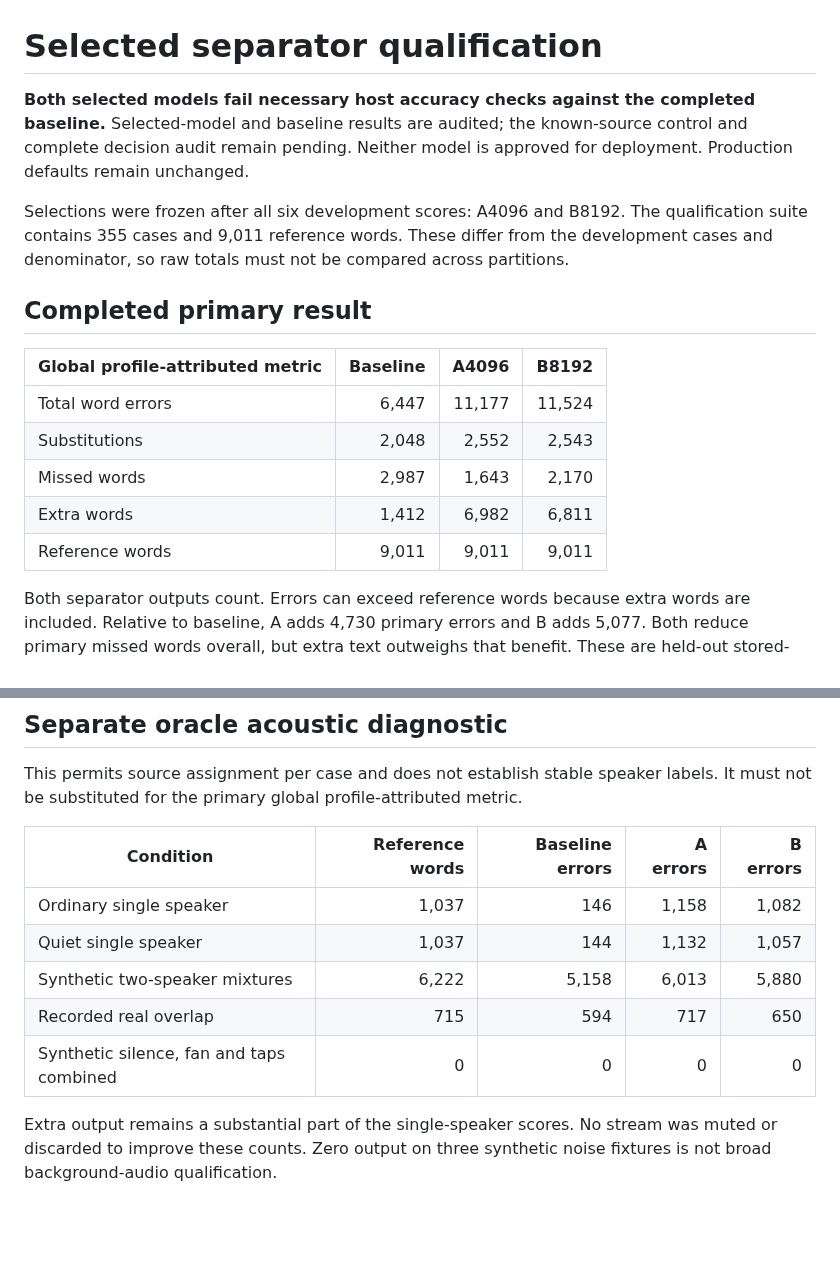
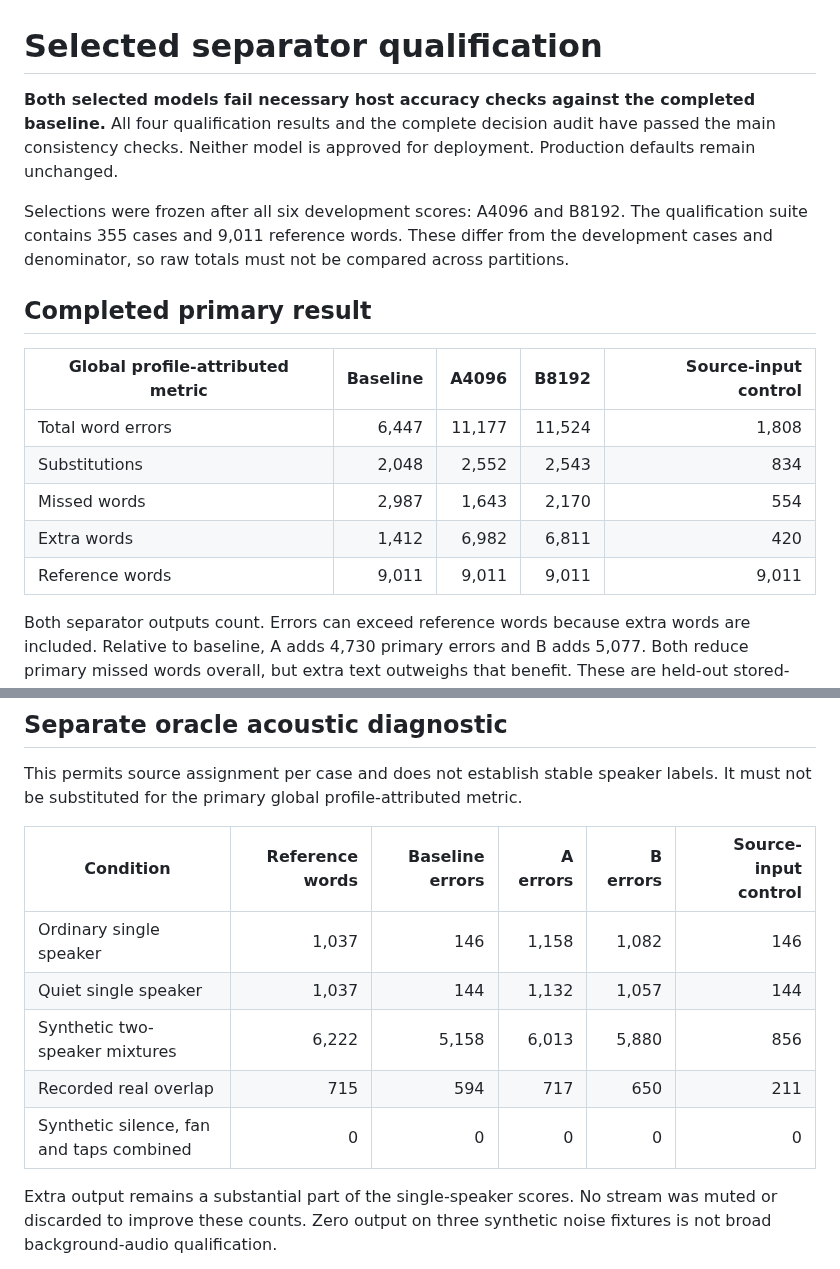
Before and after one commit to CadenGithubB/HardwareOne_Speech_To_Text, a Markdown page: docs/STT_SEPARATOR_QUALIFICATION.md, 2 parts joined by grey strips. GitHub-like rendering; blank space fills up the shorter version.

Commit message:
Complete qualification control audit and preserve rejected defaults

```diff
--- a/docs/STT_SEPARATOR_QUALIFICATION.md
+++ b/docs/STT_SEPARATOR_QUALIFICATION.md
@@ -1,18 +1,18 @@
 # Selected separator qualification
 
-**Both selected models fail necessary host accuracy checks against the completed baseline.** Selected-model and baseline results are audited; the known-source control and complete decision audit remain pending. Neither model is approved for deployment. Production defaults remain unchanged.
+**Both selected models fail necessary host accuracy checks against the completed baseline.** All four qualification results and the complete decision audit have passed the main consistency checks. Neither model is approved for deployment. Production defaults remain unchanged.
 
 Selections were frozen after all six development scores: A4096 and B8192. The qualification suite contains 355 cases and 9,011 reference words. These differ from the development cases and denominator, so raw totals must not be compared across partitions.
 
 ## Completed primary result
 
-| Global profile-attributed metric | Baseline | A4096 | B8192 |
-|---|---:|---:|---:|
-| Total word errors | 6,447 | 11,177 | 11,524 |
-| Substitutions | 2,048 | 2,552 | 2,543 |
-| Missed words | 2,987 | 1,643 | 2,170 |
-| Extra words | 1,412 | 6,982 | 6,811 |
-| Reference words | 9,011 | 9,011 | 9,011 |
+| Global profile-attributed metric | Baseline | A4096 | B8192 | Source-input control |
+|---|---:|---:|---:|---:|
+| Total word errors | 6,447 | 11,177 | 11,524 | 1,808 |
+| Substitutions | 2,048 | 2,552 | 2,543 | 834 |
+| Missed words | 2,987 | 1,643 | 2,170 | 554 |
+| Extra words | 1,412 | 6,982 | 6,811 | 420 |
+| Reference words | 9,011 | 9,011 | 9,011 | 9,011 |
 
 Both separator outputs count. Errors can exceed reference words because extra words are included. Relative to baseline, A adds 4,730 primary errors and B adds 5,077. Both reduce primary missed words overall, but extra text outweighs that benefit. These are held-out stored-audio comparisons, not live P4 results.
 
@@ -22,13 +22,13 @@ Selected B8192 has 347 more primary errors than selected A4096: 527 more missed
 
 This permits source assignment per case and does not establish stable speaker labels. It must not be substituted for the primary global profile-attributed metric.
 
-| Condition | Reference words | Baseline errors | A errors | B errors |
-|---|---:|---:|---:|---:|
-| Ordinary single speaker | 1,037 | 146 | 1,158 | 1,082 |
-| Quiet single speaker | 1,037 | 144 | 1,132 | 1,057 |
-| Synthetic two-speaker mixtures | 6,222 | 5,158 | 6,013 | 5,880 |
-| Recorded real overlap | 715 | 594 | 717 | 650 |
-| Synthetic silence, fan and taps combined | 0 | 0 | 0 | 0 |
+| Condition | Reference words | Baseline errors | A errors | B errors | Source-input control |
+|---|---:|---:|---:|---:|---:|
+| Ordinary single speaker | 1,037 | 146 | 1,158 | 1,082 | 146 |
+| Quiet single speaker | 1,037 | 144 | 1,132 | 1,057 | 144 |
+| Synthetic two-speaker mixtures | 6,222 | 5,158 | 6,013 | 5,880 | 856 |
+| Recorded real overlap | 715 | 594 | 717 | 650 | 211 |
+| Synthetic silence, fan and taps combined | 0 | 0 | 0 | 0 | 0 |
 
 Extra output remains a substantial part of the single-speaker scores. No stream was muted or discarded to improve these counts. Zero output on three synthetic noise fixtures is not broad background-audio qualification.
 
```
Also changed, not shown: other parts of docs/STT_SEPARATOR_QUALIFICATION.md (+8 -2 lines), docs/STT_PRODUCT_HANDOFF.md (+2 -0 lines).
